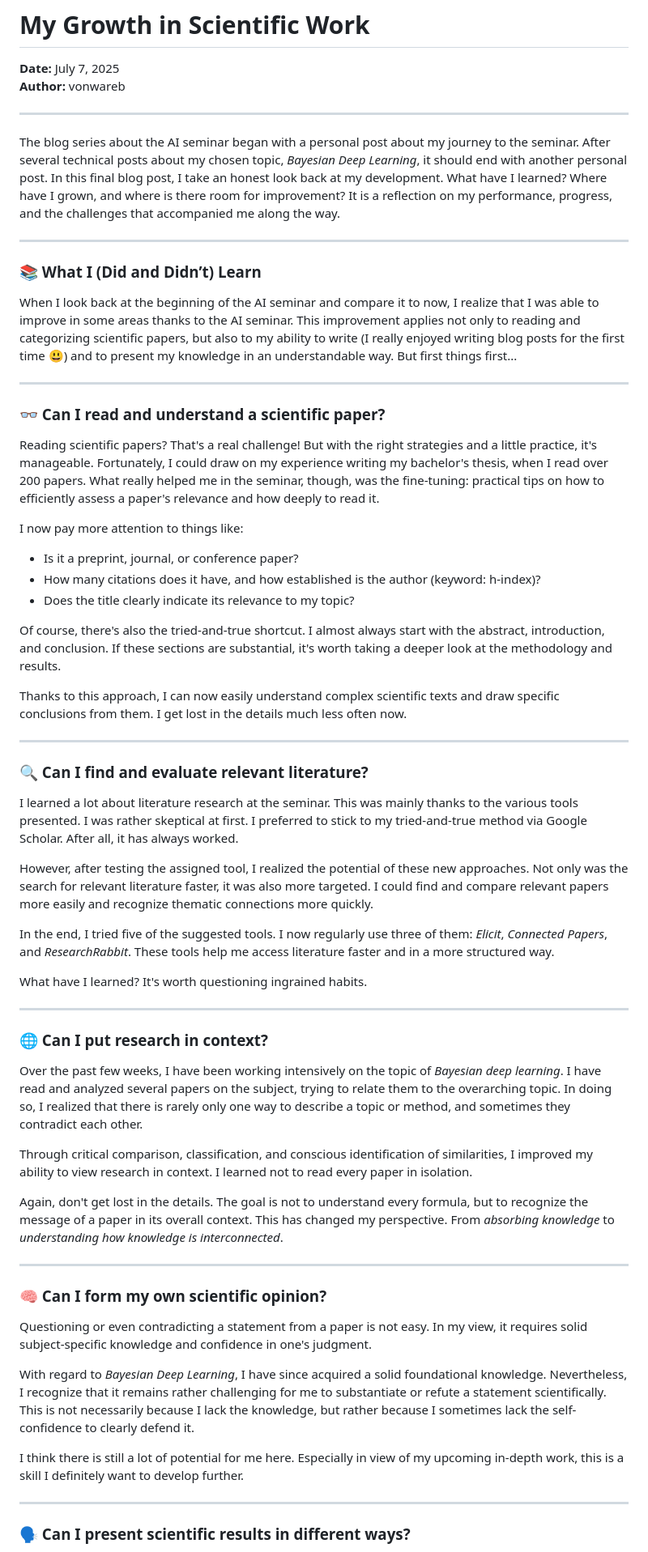
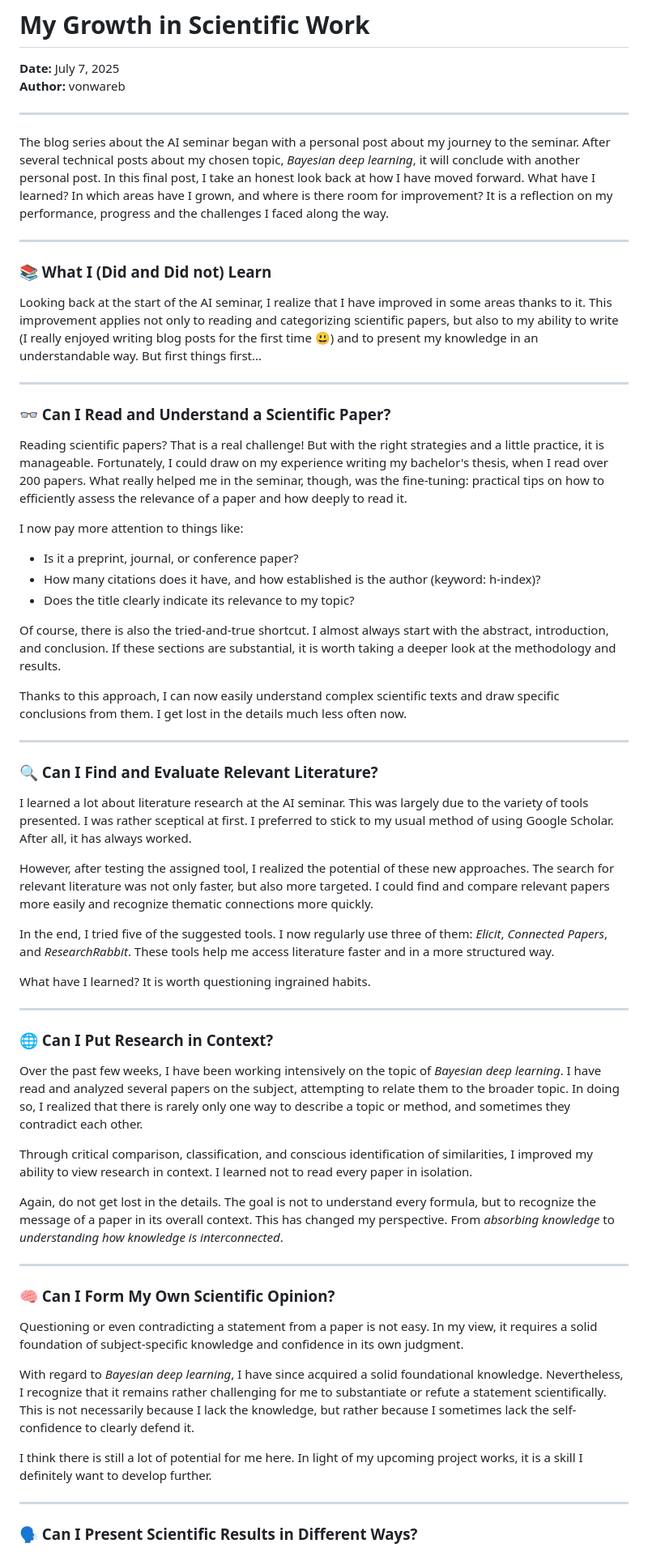
Before and after one commit to vonwareb/vonwareb.github.io, a Markdown page: posts/post5.md, the part around one of its changes. Shown at 81% size. GitHub-like rendering.

Commit message:
- final improvements in post5.md

```diff
--- a/posts/post5.md
+++ b/posts/post5.md
@@ -5,62 +5,63 @@
 **Author:** vonwareb
 
 ---
-The blog series about the AI seminar began with a personal post about my journey to the seminar. After several technical posts about my chosen topic, *Bayesian Deep Learning*, it should end with another personal post.
-In this final blog post, I take an honest look back at my development. What have I learned? Where have I grown, and where is there room for improvement? It is a reflection on my performance, progress, and the challenges that accompanied me along the way.
+The blog series about the AI seminar began with a personal post about my journey to the seminar. After several technical posts about my chosen topic, *Bayesian deep learning*, it will conclude with another personal post.
+In this final post, I take an honest look back at how I have moved forward. What have I learned? In which areas have I grown, and where is there room for improvement? It is a reflection on my performance, progress and the challenges I faced along the way.
 
 ---
 
-### **📚 What I (Did and Didn’t) Learn**
-When I look back at the beginning of the AI seminar and compare it to now, I realize that I was able to improve in some areas thanks to the AI seminar. This improvement applies not only to reading and categorizing scientific papers, but also to my ability to write (I really enjoyed writing blog posts for the first time 😃)  and to present my knowledge in an understandable way. But first things first...
+### **📚 What I (Did and Did not) Learn**
+Looking back at the start of the AI seminar, I realize that I have improved in some areas thanks to it. This improvement applies not only to reading and categorizing scientific papers, but also to my ability to write (I really enjoyed writing blog posts for the first time 😃)  and to present my knowledge in an understandable way. But first things first...
 
 ---
 
-### **👓 Can I read and understand a scientific paper?**
-Reading scientific papers? That's a real challenge!
-But with the right strategies and a little practice, it's manageable. Fortunately, I could draw on my experience writing my bachelor's thesis, when I read over 200 papers. What really helped me in the seminar, though, was the fine-tuning: practical tips on how to efficiently assess a paper's relevance and how deeply to read it.
+### **👓 Can I Read and Understand a Scientific Paper?**
+Reading scientific papers? That is a real challenge!
+But with the right strategies and a little practice, it is manageable. Fortunately, I could draw on my experience writing my bachelor's thesis, when I read over 200 papers. What really helped me in the seminar, though, was the fine-tuning: practical tips on how to efficiently assess the relevance of a paper and how deeply to read it.
 
 I now pay more attention to things like:
+
 * Is it a preprint, journal, or conference paper?
 * How many citations does it have, and how established is the author (keyword: h-index)?
 * Does the title clearly indicate its relevance to my topic?
 
-Of course, there's also the tried-and-true shortcut. I almost always start with the abstract, introduction, and conclusion. If these sections are substantial, it's worth taking a deeper look at the methodology and results.
+Of course, there is also the tried-and-true shortcut. I almost always start with the abstract, introduction, and conclusion. If these sections are substantial, it is worth taking a deeper look at the methodology and results.
 
 Thanks to this approach, I can now easily understand complex scientific texts and draw specific conclusions from them. I get lost in the details much less often now.
 
 ---
 
-### **🔍 Can I find and evaluate relevant literature?**
+### **🔍 Can I Find and Evaluate Relevant Literature?**
 
-I learned a lot about literature research at the seminar. This was mainly thanks to the various tools presented. I was rather skeptical at first. I preferred to stick to my tried-and-true method via Google Scholar. After all, it has always worked.
+I learned a lot about literature research at the AI seminar. This was largely due to the variety of tools presented. I was rather sceptical at first. I preferred to stick to my usual method of using Google Scholar. After all, it has always worked.
 
-However, after testing the assigned tool, I realized the potential of these new approaches. Not only was the search for relevant literature faster, it was also more targeted. I could find and compare relevant papers more easily and recognize thematic connections more quickly.
+However, after testing the assigned tool, I realized the potential of these new approaches. The search for relevant literature was not only faster, but also more targeted. I could find and compare relevant papers more easily and recognize thematic connections more quickly.
 
 In the end, I tried five of the suggested tools. I now regularly use three of them: *Elicit*, *Connected Papers*, and *ResearchRabbit*. These tools help me access literature faster and in a more structured way.
 
-What have I learned? It's worth questioning ingrained habits.
+What have I learned? It is worth questioning ingrained habits.
 
 ---
 
-### **🌐 Can I put research in context?**
+### **🌐 Can I Put Research in Context?**
 
-Over the past few weeks, I have been working intensively on the topic of *Bayesian deep learning*. I have read and analyzed several papers on the subject, trying to relate them to the overarching topic. In doing so, I realized that there is rarely only one way to describe a topic or method, and sometimes they contradict each other.
+Over the past few weeks, I have been working intensively on the topic of *Bayesian deep learning*. I have read and analyzed several papers on the subject, attempting to relate them to the broader topic. In doing so, I realized that there is rarely only one way to describe a topic or method, and sometimes they contradict each other.
 
 Through critical comparison, classification, and conscious identification of similarities, I improved my ability to view research in context. I learned not to read every paper in isolation.
 
-Again, don't get lost in the details. The goal is not to understand every formula, but to recognize the message of a paper in its overall context. This has changed my perspective. From *absorbing knowledge* to *understanding how knowledge is interconnected*.
+Again, do not get lost in the details. The goal is not to understand every formula, but to recognize the message of a paper in its overall context. This has changed my perspective. From *absorbing knowledge* to *understanding how knowledge is interconnected*.
 
 ---
 
-### **🧠 Can I form my own scientific opinion?**
+### **🧠 Can I Form My Own Scientific Opinion?**
 
-Questioning or even contradicting a statement from a paper is not easy. In my view, it requires solid subject-specific knowledge and confidence in one's judgment.
+Questioning or even contradicting a statement from a paper is not easy. In my view, it requires a solid foundation of subject-specific knowledge and confidence in its own judgment.
 
-With regard to *Bayesian Deep Learning*, I have since acquired a solid foundational knowledge. Nevertheless, I recognize that it remains rather challenging for me to substantiate or refute a statement scientifically. This is not necessarily because I lack the knowledge, but rather because I sometimes lack the self-confidence to clearly defend it.
+With regard to *Bayesian deep learning*, I have since acquired a solid foundational knowledge. Nevertheless, I recognize that it remains rather challenging for me to substantiate or refute a statement scientifically. This is not necessarily because I lack the knowledge, but rather because I sometimes lack the self-confidence to clearly defend it.
 
-I think there is still a lot of potential for me here. Especially in view of my upcoming in-depth work, this is a skill I definitely want to develop further.
+I think there is still a lot of potential for me here. In light of my upcoming project works, it is a skill I definitely want to develop further.
 
 ---
 
-### **🗣️ Can I present scientific results in different ways?**
+### **🗣️ Can I Present Scientific Results in Different Ways?**
 
```
Also changed, not shown: other parts of posts/post5.md (+9 -10 lines).
